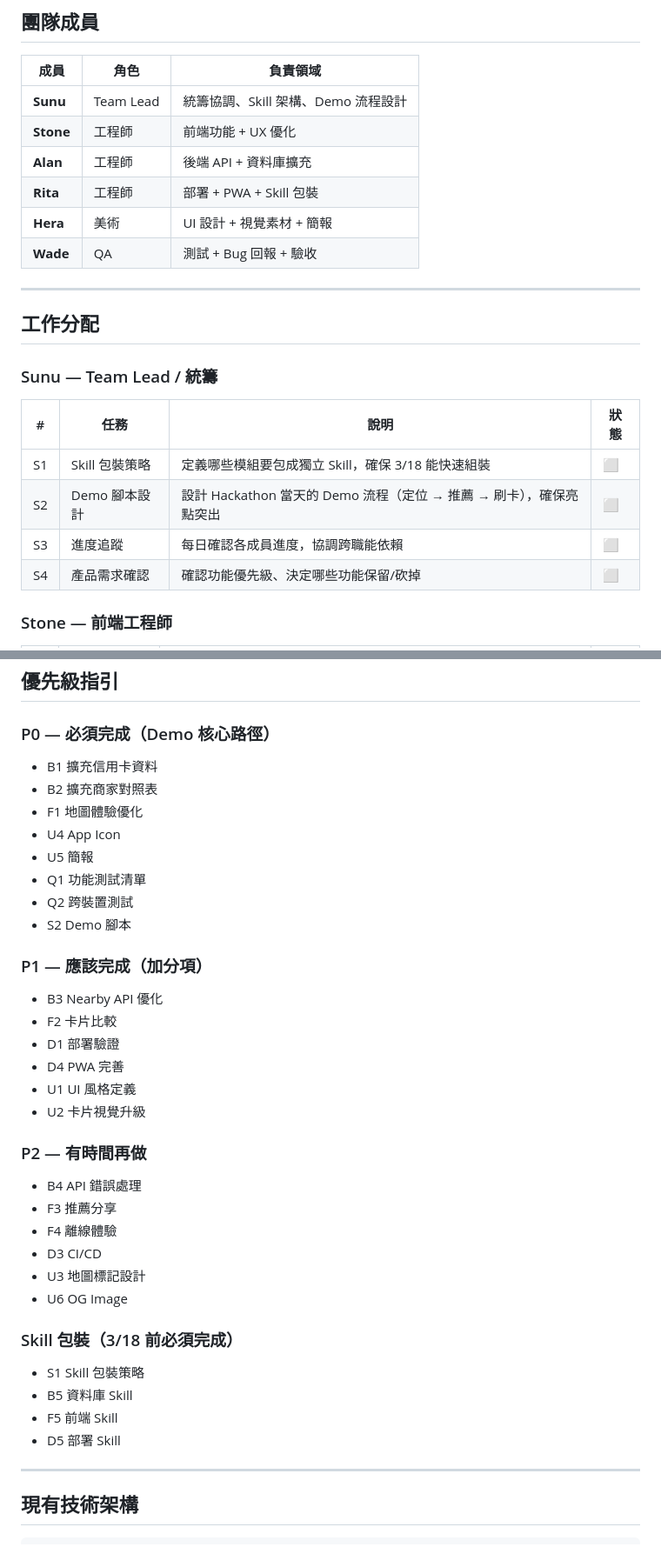
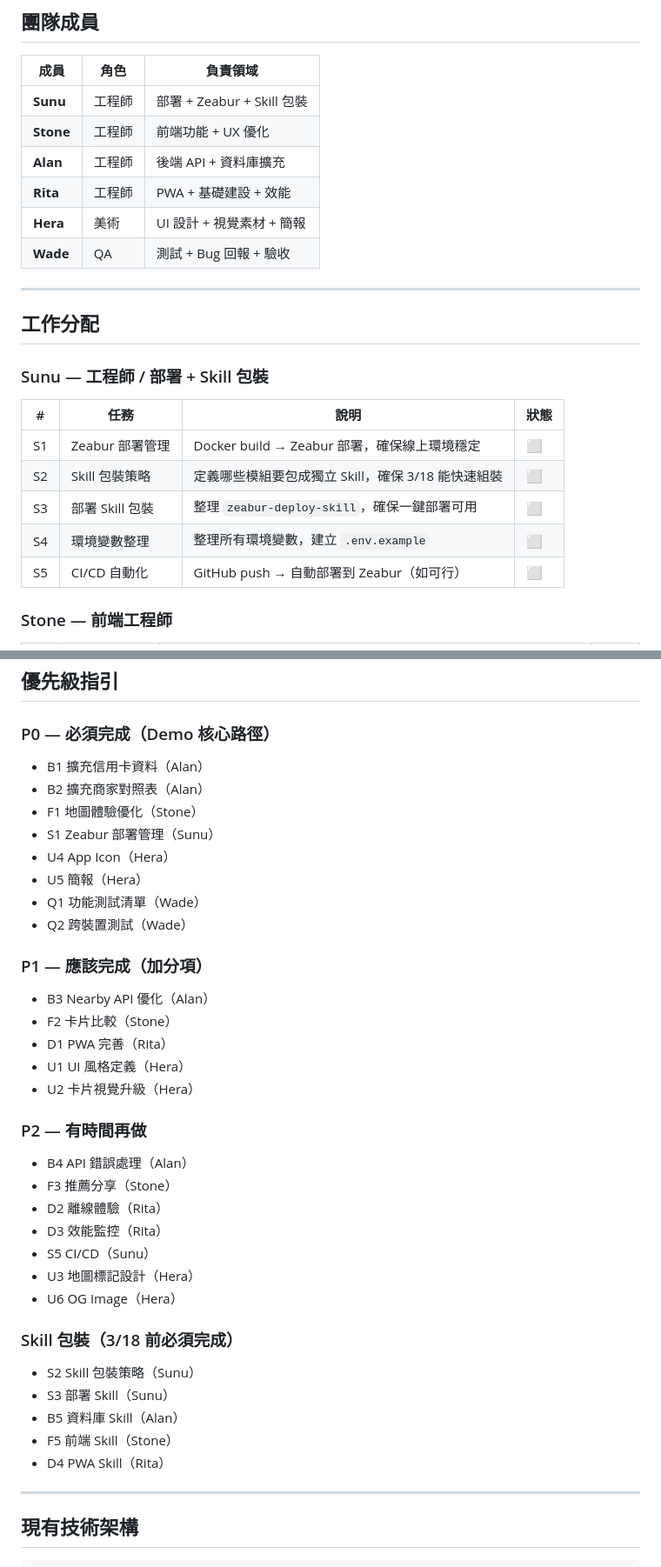
Before and after one commit to Solon-Zhou/CardBrain, a Markdown page: TEAM_TASKS.md, 2 parts joined by grey strips. Shown at 87% size. GitHub-like rendering.

Commit message:
fix: Sunu 改為工程師（部署），部署任務從 Rita 移至 Sunu
Sunu 負責 Zeabur 部署 + Skill 包裝 + CI/CD，
Rita 改為 PWA + 基礎建設 + 效能。

Co-Authored-By: Claude Opus 4.6 <noreply@anthropic.com>

```diff
--- a/TEAM_TASKS.md
+++ b/TEAM_TASKS.md
@@ -6,10 +6,10 @@
 
 | 成員 | 角色 | 負責領域 |
 |------|------|----------|
-| **Sunu** | Team Lead | 統籌協調、Skill 架構、Demo 流程設計 |
+| **Sunu** | 工程師 | 部署 + Zeabur + Skill 包裝 |
 | **Stone** | 工程師 | 前端功能 + UX 優化 |
 | **Alan** | 工程師 | 後端 API + 資料庫擴充 |
-| **Rita** | 工程師 | 部署 + PWA + Skill 包裝 |
+| **Rita** | 工程師 | PWA + 基礎建設 + 效能 |
 | **Hera** | 美術 | UI 設計 + 視覺素材 + 簡報 |
 | **Wade** | QA | 測試 + Bug 回報 + 驗收 |
 
@@ -17,14 +17,15 @@
 
 ## 工作分配
 
-### Sunu — Team Lead / 統籌
+### Sunu — 工程師 / 部署 + Skill 包裝
 
 | # | 任務 | 說明 | 狀態 |
 |---|------|------|------|
-| S1 | Skill 包裝策略 | 定義哪些模組要包成獨立 Skill，確保 3/18 能快速組裝 | ⬜ |
-| S2 | Demo 腳本設計 | 設計 Hackathon 當天的 Demo 流程（定位 → 推薦 → 刷卡），確保亮點突出 | ⬜ |
-| S3 | 進度追蹤 | 每日確認各成員進度，協調跨職能依賴 | ⬜ |
-| S4 | 產品需求確認 | 確認功能優先級、決定哪些功能保留/砍掉 | ⬜ |
+| S1 | Zeabur 部署管理 | Docker build → Zeabur 部署，確保線上環境穩定 | ⬜ |
+| S2 | Skill 包裝策略 | 定義哪些模組要包成獨立 Skill，確保 3/18 能快速組裝 | ⬜ |
+| S3 | 部署 Skill 包裝 | 整理 `zeabur-deploy-skill`，確保一鍵部署可用 | ⬜ |
+| S4 | 環境變數整理 | 整理所有環境變數，建立 `.env.example` | ⬜ |
+| S5 | CI/CD 自動化 | GitHub push → 自動部署到 Zeabur（如可行） | ⬜ |
 
 ### Stone — 前端工程師
 
@@ -84,36 +83,37 @@
 ## 優先級指引
 
 ### P0 — 必須完成（Demo 核心路徑）
-- B1 擴充信用卡資料
-- B2 擴充商家對照表
-- F1 地圖體驗優化
-- U4 App Icon
-- U5 簡報
-- Q1 功能測試清單
-- Q2 跨裝置測試
-- S2 Demo 腳本
+- B1 擴充信用卡資料（Alan）
+- B2 擴充商家對照表（Alan）
+- F1 地圖體驗優化（Stone）
+- S1 Zeabur 部署管理（Sunu）
+- U4 App Icon（Hera）
+- U5 簡報（Hera）
+- Q1 功能測試清單（Wade）
+- Q2 跨裝置測試（Wade）
 
 ### P1 — 應該完成（加分項）
-- B3 Nearby API 優化
-- F2 卡片比較
-- D1 部署驗證
-- D4 PWA 完善
-- U1 UI 風格定義
-- U2 卡片視覺升級
+- B3 Nearby API 優化（Alan）
+- F2 卡片比較（Stone）
+- D1 PWA 完善（Rita）
+- U1 UI 風格定義（Hera）
+- U2 卡片視覺升級（Hera）
 
 ### P2 — 有時間再做
-- B4 API 錯誤處理
-- F3 推薦分享
-- F4 離線體驗
-- D3 CI/CD
-- U3 地圖標記設計
-- U6 OG Image
+- B4 API 錯誤處理（Alan）
+- F3 推薦分享（Stone）
+- D2 離線體驗（Rita）
+- D3 效能監控（Rita）
+- S5 CI/CD（Sunu）
+- U3 地圖標記設計（Hera）
+- U6 OG Image（Hera）
 
 ### Skill 包裝（3/18 前必須完成）
-- S1 Skill 包裝策略
-- B5 資料庫 Skill
-- F5 前端 Skill
-- D5 部署 Skill
+- S2 Skill 包裝策略（Sunu）
+- S3 部署 Skill（Sunu）
+- B5 資料庫 Skill（Alan）
+- F5 前端 Skill（Stone）
+- D4 PWA Skill（Rita）
 
 ---
 
```
Also changed, not shown: other parts of TEAM_TASKS.md (+5 -7 lines).
